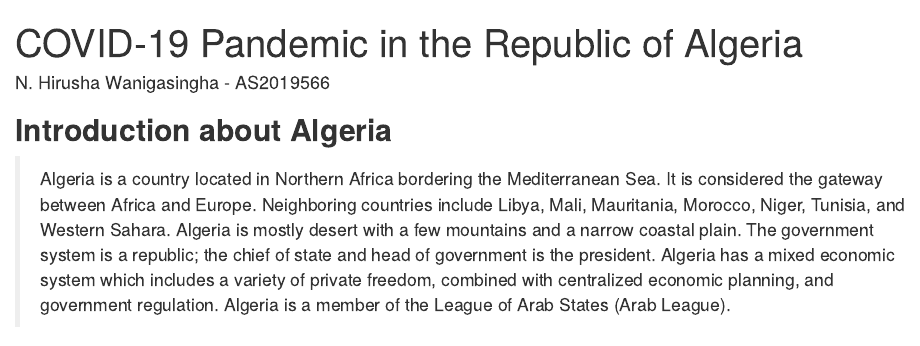
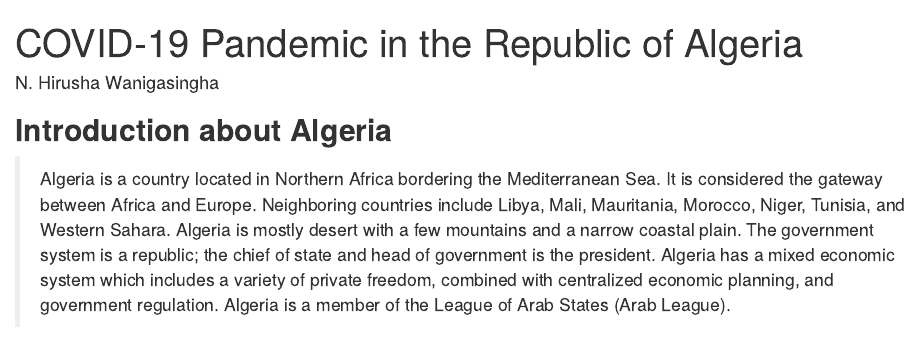
Before and after one commit to Hirusha99/r-covid-19-analysis, an R Markdown document (Covid19_Algeria.Rmd): the page in a window 1100 px wide, from its top. Rendered offline with R 4.5, knitr and Pandoc, with nearby package versions; some code elsewhere in the file could not run offline; the gapminder table comes from the copy in Python's plotly package.

Commit message:
Update and rename AS2019566_Algeria.Rmd to Covid19_Algeria.Rmd

```diff
--- a/AS2019566_Algeria.Rmd
+++ b/Covid19_Algeria.Rmd
@@ -1,6 +1,6 @@
 ---
 title: "COVID-19 Pandemic in the Republic of Algeria"
-author: "N. Hirusha Wanigasingha - AS2019566"
+author: "N. Hirusha Wanigasingha"
 // date: "9/30/2022"
 theme: cerulean
 output: html_document
```
